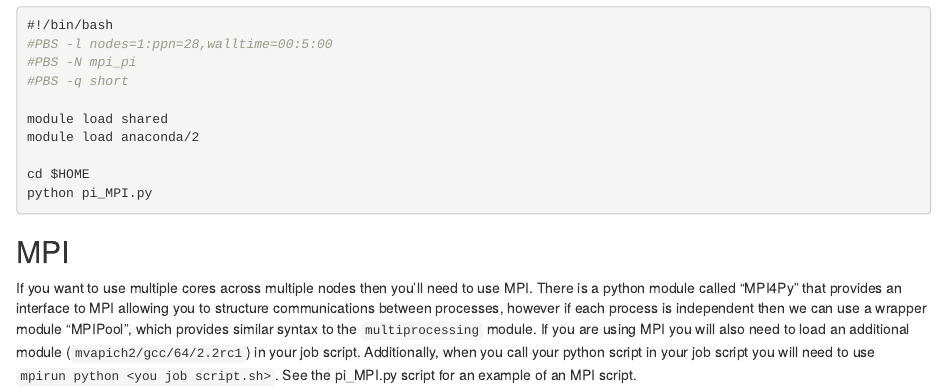
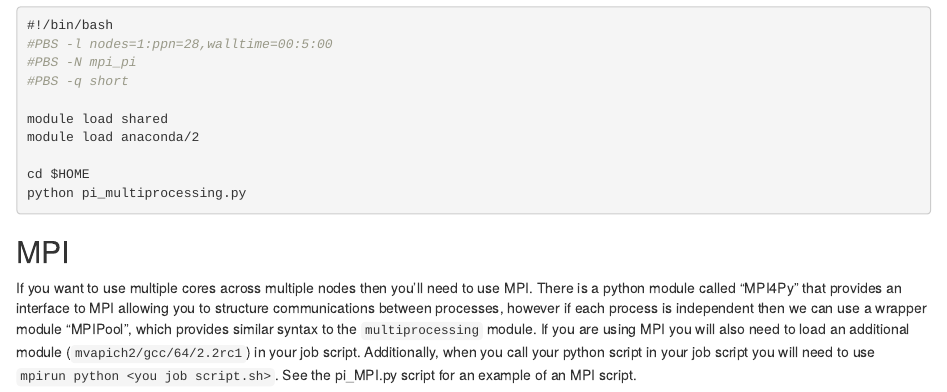
Before and after one commit to hlynch/HPCWorkshop, an R Markdown document (HPCWorkshop.Rmd): the page in a window 1100 px wide, from 2480 px down. Rendered offline with R 4.5, knitr and Pandoc, with nearby package versions.

Commit message:
Update HPCWorkshop.Rmd

````diff
--- a/HPCWorkshop.Rmd
+++ b/HPCWorkshop.Rmd
@@ -160,7 +160,7 @@ module load shared
 module load anaconda/2
 
 cd $HOME
-python pi_MPI.py
+python pi_multiprocessing.py
 ```
 
 
````
